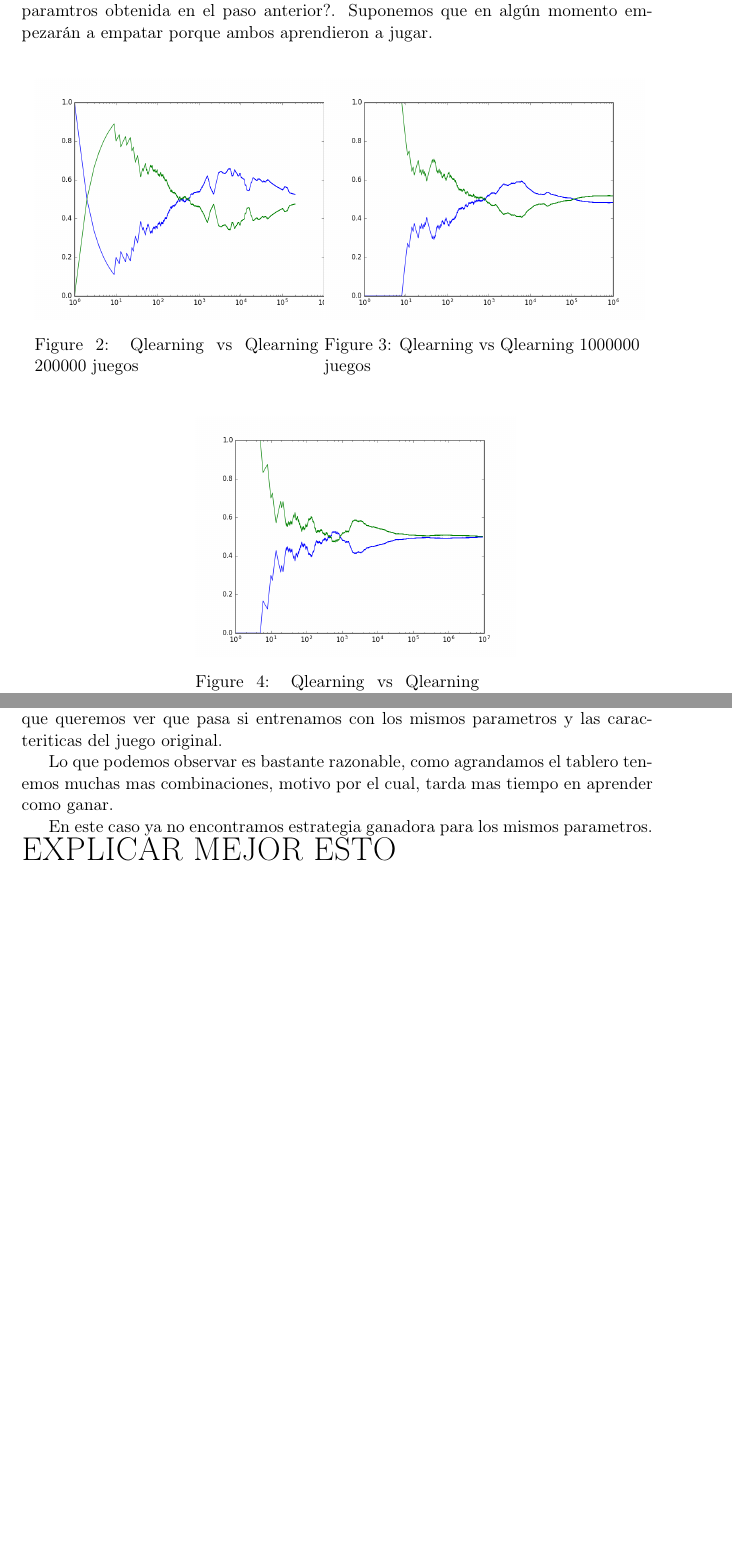
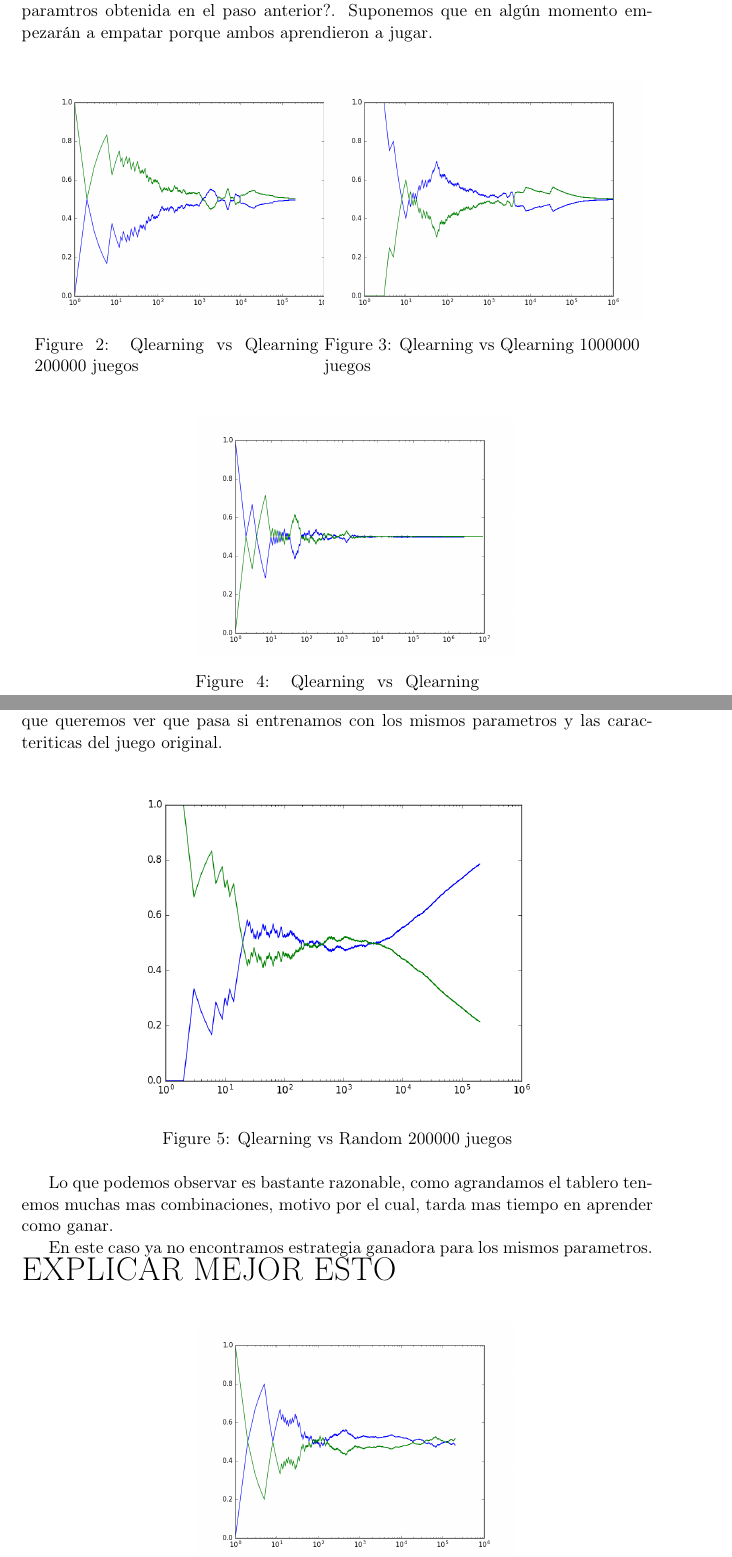
Before and after one commit to mcaravario/aa-tps, a LaTeX document (tp2/informe/informe.tex, which reads tp2/informe/intro.tex): two parts of pages 4 and 5 of 7, joined at a grey line, cut so that both start at the same text, the shorter picture padded with empty space. Compiled offline with pdfLaTeX.

Commit message:
Subo nuevos graficos por que los anteriores estaban mal. Habia corrido con los parametros que encontre Hernan no los que encontre yo.

```diff
--- a/tp2/informe/intro.tex
+++ b/tp2/informe/intro.tex
@@ -87,12 +87,12 @@ Que pasa si jugabamos contra otro jugador Q-learning, bajo la combinación de pa
  \begin{minipage}{.45\textwidth}
   %\begin{minipage}[c]{1\textwidth}
 	\centering
-	\includegraphics[scale=0.35]{QlearningQlearningEgreedy200000.png}
+	\includegraphics[scale=0.35]{img/QlearningQlearningEgreedy200000.png}
         \caption{Qlearning vs Qlearning 200000 juegos}
   \end{minipage}
  \begin{minipage}{.5\textwidth}
 	\centering
-	\includegraphics[scale=0.35]{QlearningQlearningEgreedy1000000.png}
+	\includegraphics[scale=0.35]{img/QlearningQlearningEgreedy1000000.png}
         \caption{Qlearning vs Qlearning 1000000 juegos}
   \end{minipage}
 \end{figure}
@@ -103,7 +103,7 @@ Que pasa si jugabamos contra otro jugador Q-learning, bajo la combinación de pa
  \begin{minipage}{.45\textwidth}
   %\begin{minipage}[c]{1\textwidth}
 	\centering
-	\includegraphics[scale=0.35]{QlearningQlearningEgreedy9000000.png}
+	\includegraphics[scale=0.35]{img/QlearningQlearningEgreedy9000000.png}
         \caption{Qlearning vs Qlearning 9000000 juegos}
   \end{minipage}
 \end{figure}
@@ -119,14 +119,14 @@ Y esto explicaría porque no empatan. Como el jugador que comienza tiene una est
 
 Sin embargo estamos jugando un juego con un tablero de dimension menor, asi que queremos ver que pasa si entrenamos con los mismos parametros y las caracteriticas del juego original.
 
-%\begin{figure}[h]
-% \centering
-%  \begin{minipage}[c]{1\textwidth}
-%	\centering
-%	\includegraphics[scale=0.5]{QlearningRandomEgreedy2000007x6(4).png}
-%        \caption{Qlearning vs Random 200000 juegos}
-%  \end{minipage}
-%\end{figure}
+\begin{figure}[h]
+ \centering
+  \begin{minipage}[c]{1\textwidth}
+	\centering
+	\includegraphics[scale=0.5]{img/QlearningRandomEgreedy2000007x6(4).png}
+        \caption{Qlearning vs Random 200000 juegos}
+  \end{minipage}
+\end{figure}
 
 Lo que podemos observar es bastante razonable, como agrandamos el tablero tenemos muchas mas combinaciones, motivo por el cual, tarda mas tiempo en aprender como ganar.
 
@@ -134,30 +134,21 @@ En este caso ya no encontramos estrategia ganadora para los mismos parametros.
 {\huge EXPLICAR MEJOR ESTO}\\
 
 
-%\begin{figure}[h]
-% \centering
- %\begin{minipage}{.45\textwidth}
-%	\centering
-%	\includegraphics[scale=0.35]{QlearningQlearningEgreedy2000007x6(4).png}
-%        \caption{Qlearning vs Qlearning 200000 juegos}
-%  \end{minipage}
+\begin{figure}[h]
+ \centering
+ \begin{minipage}{.45\textwidth}
+	\centering
+	\includegraphics[scale=0.35]{img/QlearningQlearningEgreedy2000007x6(4).png}
+       \caption{Qlearning vs Qlearning 200000 juegos}
+  \end{minipage}
 % \begin{minipage}{.5\textwidth}
 %	\centering
-%	\includegraphics[scale=0.35]{QlearningQlearningEgreedy1000000.png}
+%	\includegraphics[scale=0.35]{img/QlearningQlearningEgreedy1000000.png}
 %        \caption{Qlearning vs Qlearning 1000000 juegos}
 %  \end{minipage}
-%\end{figure}
+\end{figure}
 
-
-%\begin{figure}[h]
-% \centering
-% \begin{minipage}{.45\textwidth}
-%	\centering
-%	\includegraphics[scale=0.35]{QlearningQlearningEgreedy9000000.png}
-%        \caption{Qlearning vs Qlearning 9000000 juegos}
-%  \end{minipage}
-%\end{figure}
-
+No pudimos probar Qlearning Vs Qlearning con 9000000 juegos debido al tiempo de computo.
 
 
 Asi que pensamos en probar otra politica de control softmax.
```
Also changed, not shown: tp2/informe/img/ParametrosHernan/QlearningQlearningE-greedyParamHernan200000.png (added), tp2/informe/img/ParametrosHernan/QlearningQlearningEgreedy1000000.png (added), tp2/informe/img/ParametrosHernan/QlearningQlearningEgreedy200000.png (added), tp2/informe/img/ParametrosHernan/QlearningQlearningEgreedy2000000.png (added), tp2/informe/img/ParametrosHernan/QlearningQlearningEgreedy2000007x6(4).png (added), tp2/informe/img/ParametrosHernan/QlearningQlearningEgreedy9000000.png (added), tp2/informe/img/ParametrosHernan/QlearningRandomE-greedyParamHernan200000.png (added), tp2/informe/img/ParametrosHernan/QlearningRandomEgreedy200000.png (added), tp2/informe/img/ParametrosHernan/QlearningRandomEgreedy2000007x6(4).png (added), tp2/informe/img/QlearningQlearningEgreedy1000000.png (added), tp2/informe/img/QlearningQlearningEgreedy200000.png (added), tp2/informe/img/QlearningQlearningEgreedy2000007x6(4).png (added), tp2/informe/img/QlearningQlearningEgreedy9000000.png (added), tp2/informe/img/QlearningRandomEgreedy200000.png (added), 2 more files, 1 other file.
